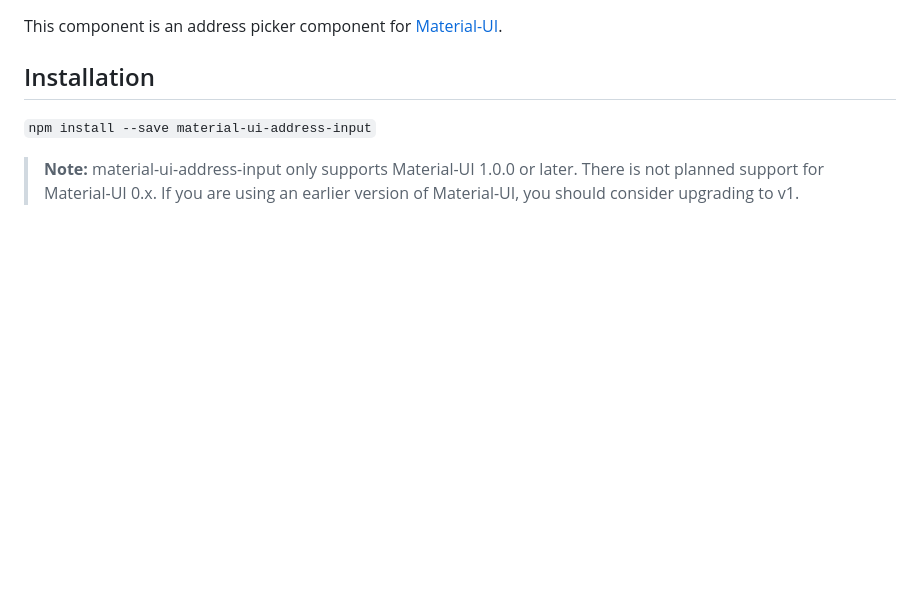
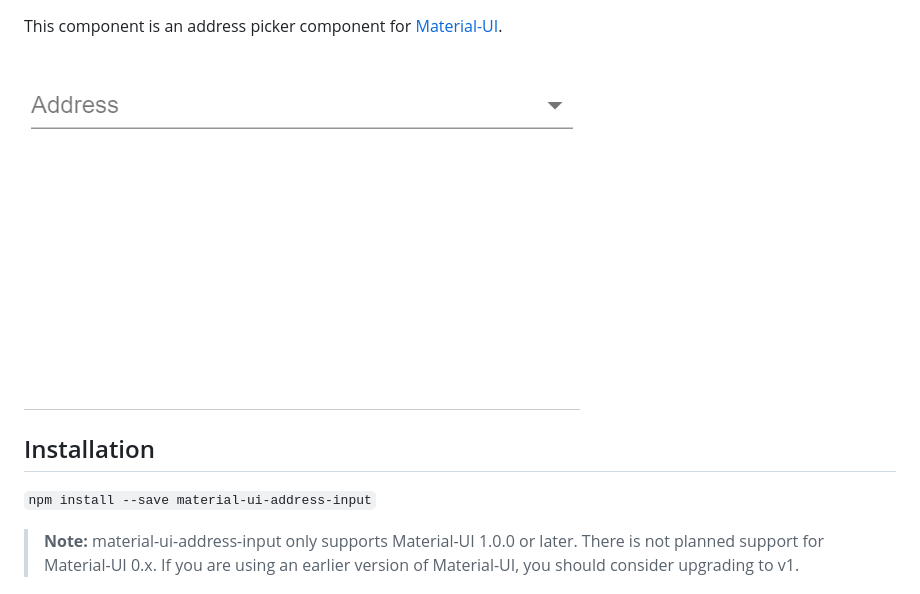
Before and after one commit to danarth/material-ui-address-input, a Markdown page: README.md, the part around the change printed below. Rendered like a GitHub page; pictures changed too: demo.gif (added); blank space fills up the shorter version.

Commit message:
Travis, demo gif changes

```diff
--- a/README.md
+++ b/README.md
@@ -3,4 +7,6 @@
 This component is an address picker component for [Material-UI](http://www.material-ui.com).
+
+![Demo](demo.gif)
 
 ## Installation
 
```
Also changed, not shown: other parts of README.md (+4 -0 lines), 4 other files.
